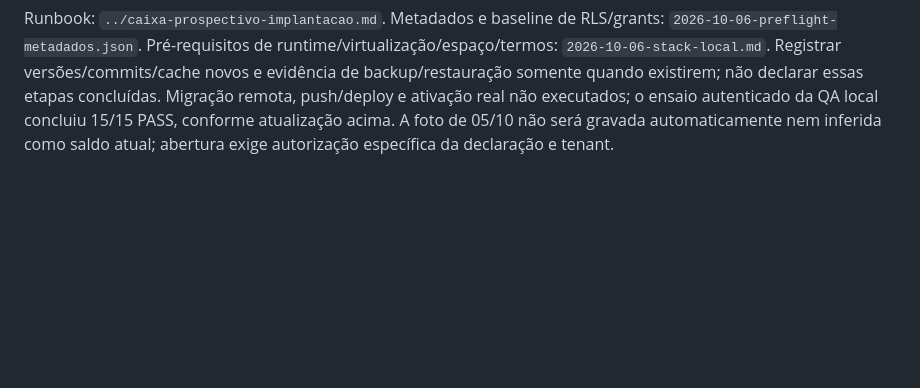
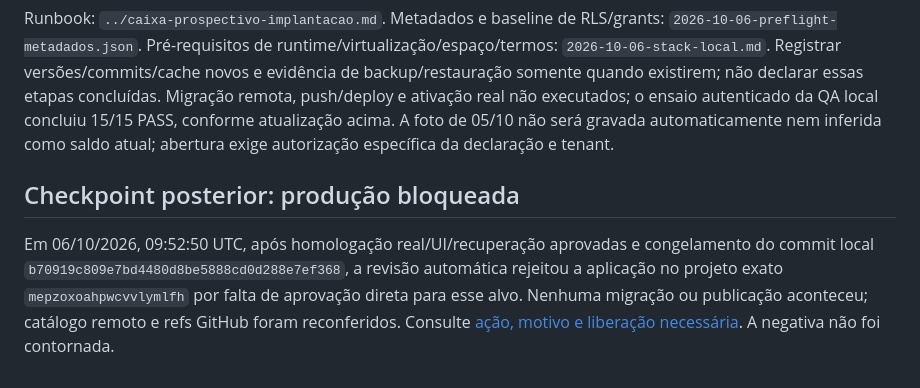
Before and after one commit to Duamrt/edr-system, a Markdown page: docs/evidencias-caixa/2026-10-06-bloqueios.md, the part around the change. GitHub-like rendering; blank space fills up the shorter version.

Commit message:
docs: registrar homologacao concluida e bloqueio de migracao de producao

```diff
--- a/docs/evidencias-caixa/2026-10-06-bloqueios.md
+++ b/docs/evidencias-caixa/2026-10-06-bloqueios.md
@@ -54,3 +54,7 @@ Foi identificado um achado de segurança anterior ao Caixa e fora deste pacote.
 O rollback DRAFT local foi corrigido antes da pausa atual: locks exclusivos nas quatro tabelas antes de conferir qualquer linha; remove somente schema totalmente vazio, sem apagar abertura/recibo/snapshot/movimento. Dezoito testes PGlite e oito PostgreSQL nativo passaram antes da pausa; o caso novo mostrou espera real pela abertura concorrente e, depois de commit, recusou remoção e preservou os dados. Nenhum rollback/migração foi executado em banco real. Naquele checkpoint, novas execuções e preparo de stack ficaram pausados. Após a autorização específica, a migração e os ensaios foram executados somente na QA local sintética; produção permaneceu intocada.
 
 Runbook: `../caixa-prospectivo-implantacao.md`. Metadados e baseline de RLS/grants: `2026-10-06-preflight-metadados.json`. Pré-requisitos de runtime/virtualização/espaço/termos: `2026-10-06-stack-local.md`. Registrar versões/commits/cache novos e evidência de backup/restauração somente quando existirem; não declarar essas etapas concluídas. Migração remota, push/deploy e ativação real não executados; o ensaio autenticado da QA local concluiu 15/15 PASS, conforme atualização acima. A foto de 05/10 não será gravada automaticamente nem inferida como saldo atual; abertura exige autorização específica da declaração e tenant.
+
+## Checkpoint posterior: produção bloqueada
+
+Em 06/10/2026, 09:52:50 UTC, após homologação real/UI/recuperação aprovadas e congelamento do commit local `b70919c809e7bd4480d8be5888cd0d288e7ef368`, a revisão automática rejeitou a aplicação no projeto exato `mepzoxoahpwcvvlymlfh` por falta de aprovação direta para esse alvo. Nenhuma migração ou publicação aconteceu; catálogo remoto e refs GitHub foram reconferidos. Consulte [ação, motivo e liberação necessária](2026-10-06-migracao-producao-bloqueada.md). A negativa não foi contornada.
```
Also changed, not shown: docs/caixa-prospectivo-implantacao.md (+6 -6 lines), docs/evidencias-caixa/2026-10-06-migracao-producao-bloqueada.md (added, +39 -0 lines).
